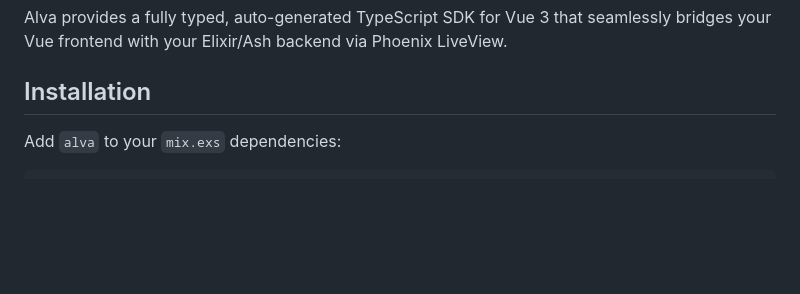
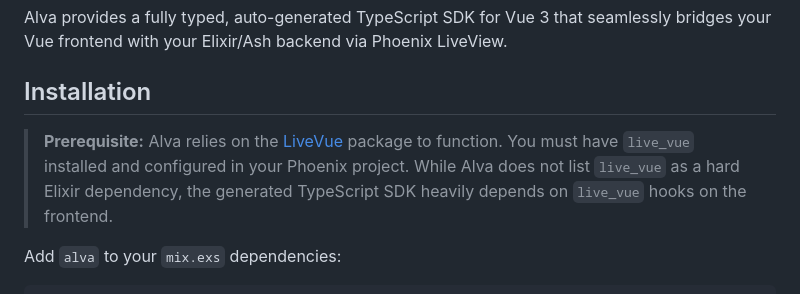
Before and after one commit to hopewithoute/alva, a Markdown page: alva/guides/01-getting-started.md, the part around the change. GitHub-like rendering; blank space fills up the shorter version.

Commit message:
docs: add LiveVue prerequisite note to getting started guide

```diff
--- a/alva/guides/01-getting-started.md
+++ b/alva/guides/01-getting-started.md
@@ -3,6 +3,8 @@
 Alva provides a fully typed, auto-generated TypeScript SDK for Vue 3 that seamlessly bridges your Vue frontend with your Elixir/Ash backend via Phoenix LiveView.
 
 ## Installation
+
+> **Prerequisite:** Alva relies on the [LiveVue](https://hexdocs.pm/live_vue) package to function. You must have `live_vue` installed and configured in your Phoenix project. While Alva does not list `live_vue` as a hard Elixir dependency, the generated TypeScript SDK heavily depends on `live_vue` hooks on the frontend.
 
 Add `alva` to your `mix.exs` dependencies:
 
```
